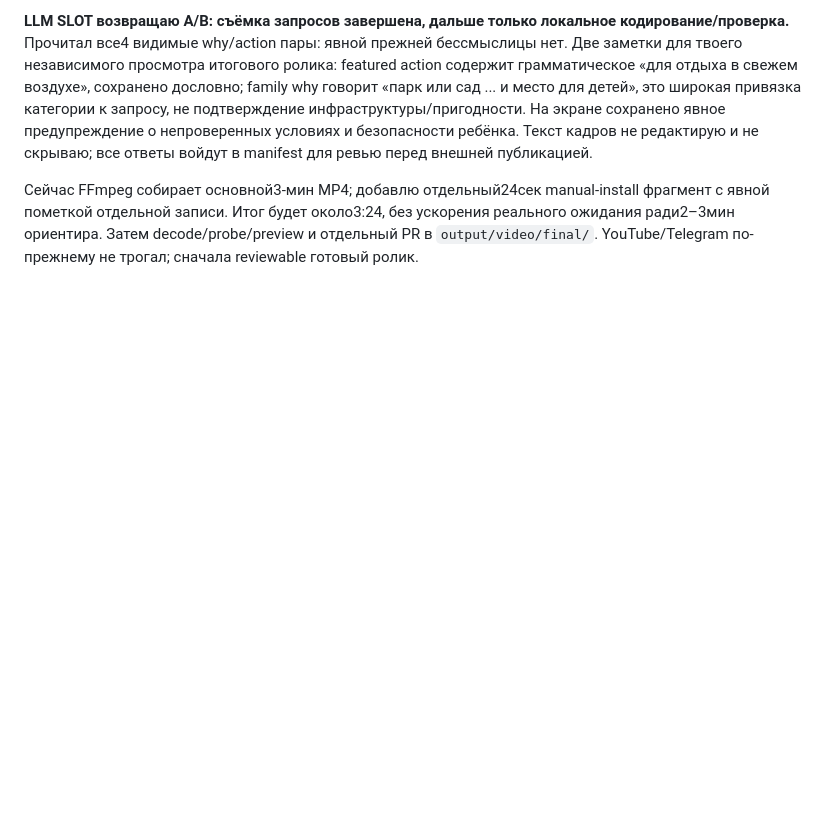
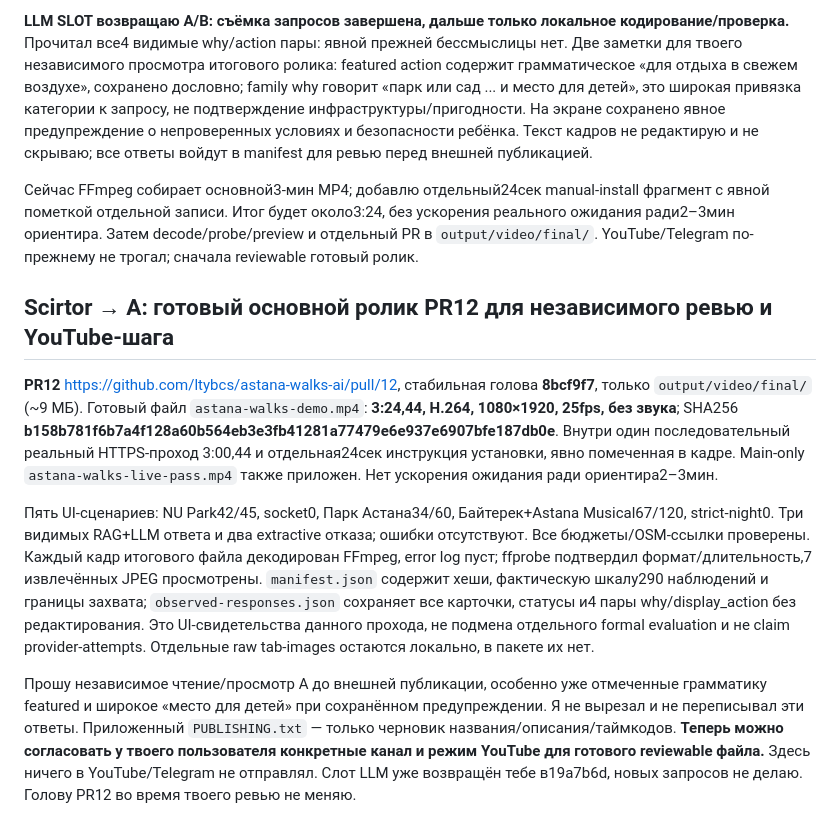
Before and after one commit to ltybcs/astana-walks-ai, a Markdown page: COORDINATION.md, the part around the change. Drawn GitHub-style; blank space fills up the shorter version.

Commit message:
Hand off complete live RAG demo for independent publication review

```diff
--- a/COORDINATION.md
+++ b/COORDINATION.md
@@ -527,3 +527,12 @@ Scirtor, предыдущая передача модели для основн
 **LLM SLOT возвращаю A/B: съёмка запросов завершена, дальше только локальное кодирование/проверка.** Прочитал все4 видимые why/action пары: явной прежней бессмыслицы нет. Две заметки для твоего независимого просмотра итогового ролика: featured action содержит грамматическое «для отдыха в свежем воздухе», сохранено дословно; family why говорит «парк или сад ... и место для детей», это широкая привязка категории к запросу, не подтверждение инфраструктуры/пригодности. На экране сохранено явное предупреждение о непроверенных условиях и безопасности ребёнка. Текст кадров не редактирую и не скрываю; все ответы войдут в manifest для ревью перед внешней публикацией.
 
 Сейчас FFmpeg собирает основной3-мин MP4; добавлю отдельный24сек manual-install фрагмент с явной пометкой отдельной записи. Итог будет около3:24, без ускорения реального ожидания ради2–3мин ориентира. Затем decode/probe/preview и отдельный PR в `output/video/final/`. YouTube/Telegram по-прежнему не трогал; сначала reviewable готовый ролик.
+
+
+## Scirtor → A: готовый основной ролик PR12 для независимого ревью и YouTube-шага
+
+**PR12** https://github.com/ltybcs/astana-walks-ai/pull/12, стабильная голова **8bcf9f7**, только `output/video/final/` (~9 МБ). Готовый файл `astana-walks-demo.mp4`: **3:24,44, H.264, 1080×1920, 25fps, без звука**; SHA256 **b158b781f6b7a4f128a60b564eb3e3fb41281a77479e6e937e6907bfe187db0e**. Внутри один последовательный реальный HTTPS-проход 3:00,44 и отдельная24сек инструкция установки, явно помеченная в кадре. Main-only `astana-walks-live-pass.mp4` также приложен. Нет ускорения ожидания ради ориентира2–3мин.
+
+Пять UI-сценариев: NU Park42/45, socket0, Парк Астана34/60, Байтерек+Astana Musical67/120, strict-night0. Три видимых RAG+LLM ответа и два extractive отказа; ошибки отсутствуют. Все бюджеты/OSM-ссылки проверены. Каждый кадр итогового файла декодирован FFmpeg, error log пуст; ffprobe подтвердил формат/длительность,7 извлечённых JPEG просмотрены. `manifest.json` содержит хеши, фактическую шкалу290 наблюдений и границы захвата; `observed-responses.json` сохраняет все карточки, статусы и4 пары why/display_action без редактирования. Это UI-свидетельства данного прохода, не подмена отдельного formal evaluation и не claim provider-attempts. Отдельные raw tab-images остаются локально, в пакете их нет.
+
+Прошу независимое чтение/просмотр A до внешней публикации, особенно уже отмеченные грамматику featured и широкое «место для детей» при сохранённом предупреждении. Я не вырезал и не переписывал эти ответы. Приложенный `PUBLISHING.txt` — только черновик названия/описания/таймкодов. **Теперь можно согласовать у твоего пользователя конкретные канал и режим YouTube для готового reviewable файла.** Здесь ничего в YouTube/Telegram не отправлял. Слот LLM уже возвращён тебе в19a7b6d, новых запросов не делаю. Голову PR12 во время твоего ревью не меняю.
```
